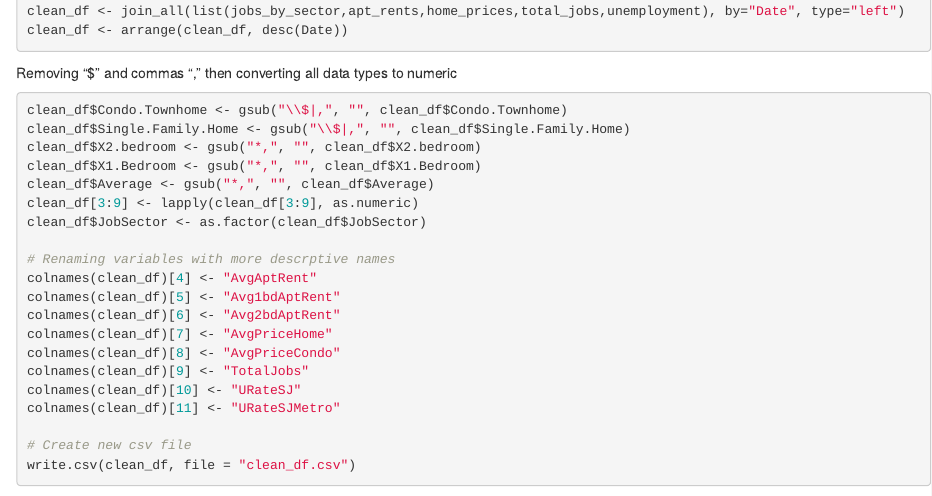
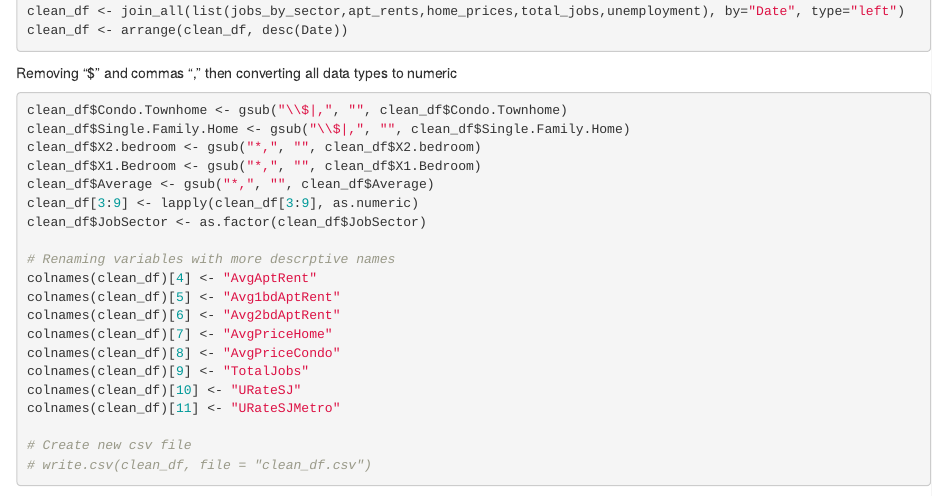
Before and after one commit to aarondlopez/Home-Price-Prediction, an R Markdown document (Capstone Project/Code/Data Wrangling.Rmd): the page in a window 1100 px wide, from 2340 px down. Rendered offline with R 4.5, knitr and Pandoc, with nearby package versions.

Commit message:
file cleanup

````diff
--- a/Capstone Project/Code/Data Wrangling.Rmd
+++ b/Capstone Project/Code/Data Wrangling.Rmd
@@ -111,6 +111,6 @@ colnames(clean_df)[10] <- "URateSJ"
 colnames(clean_df)[11] <- "URateSJMetro"
 
 # Create new csv file
-write.csv(clean_df, file = "clean_df.csv")
+# write.csv(clean_df, file = "clean_df.csv")
 
 ```
````
